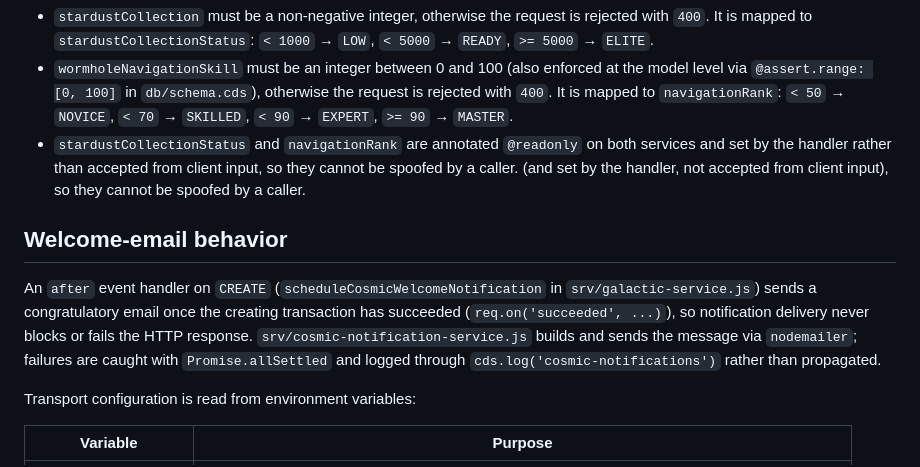
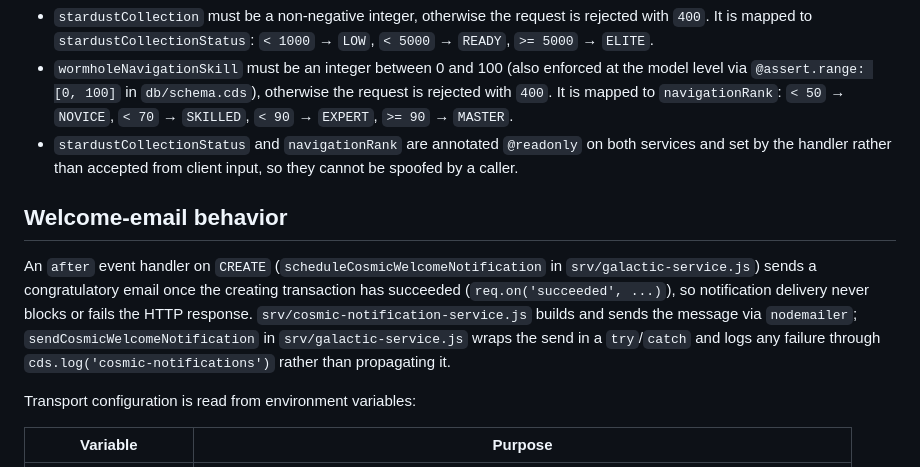
Before and after one commit to RolandSandorNagy/galactic-spacefarer-adventure, a Markdown page: readme.md, the part around the change. Drawn GitHub-style.

Commit message:
docs: fix duplicated sentence and stale Promise.allSettled reference in README

```diff
--- a/readme.md
+++ b/readme.md
@@ -121,15 +121,15 @@ Implemented in the `before` event handler `prepareForCosmicJourney` (`srv/galact
   mapped to `navigationRank`: `< 50` → `NOVICE`, `< 70` → `SKILLED`, `< 90` → `EXPERT`, `>= 90` → `MASTER`.
 - `stardustCollectionStatus` and `navigationRank` are annotated `@readonly` on both services
   and set by the handler rather than accepted from client input, so they cannot be spoofed by a caller.
-  (and set by the handler, not accepted from client input), so they cannot be spoofed by a caller.
 
 ## Welcome-email behavior
 
 An `after` event handler on `CREATE` (`scheduleCosmicWelcomeNotification` in `srv/galactic-service.js`)
 sends a congratulatory email once the creating transaction has succeeded (`req.on('succeeded', ...)`),
 so notification delivery never blocks or fails the HTTP response. `srv/cosmic-notification-service.js`
-builds and sends the message via `nodemailer`; failures are caught with `Promise.allSettled` and
-logged through `cds.log('cosmic-notifications')` rather than propagated.
+builds and sends the message via `nodemailer`; `sendCosmicWelcomeNotification` in
+`srv/galactic-service.js` wraps the send in a `try`/`catch` and logs any failure through
+`cds.log('cosmic-notifications')` rather than propagating it.
 
 Transport configuration is read from environment variables:
 
```
